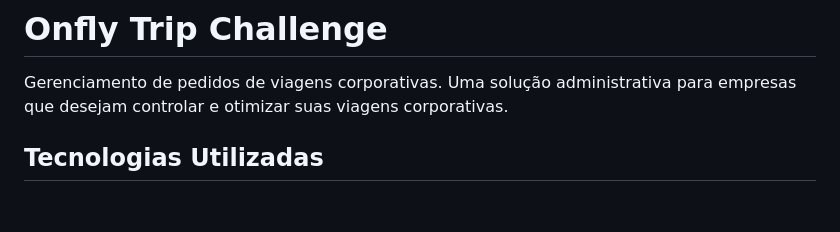
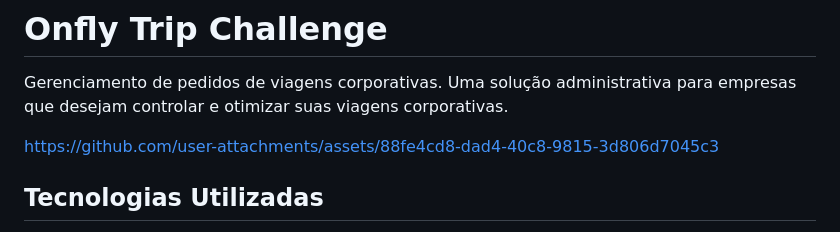
Before and after one commit to bidwolf/onfly-trip-challenge, a Markdown page: README.md, the part around the change. GitHub-like rendering; blank space fills up the shorter version.

```diff
--- a/README.md
+++ b/README.md
@@ -1,6 +1,10 @@
 # Onfly Trip Challenge
 
 Gerenciamento de pedidos de viagens corporativas. Uma solução administrativa para empresas que desejam controlar e otimizar suas viagens corporativas.
+
+
+
+https://github.com/user-attachments/assets/88fe4cd8-dad4-40c8-9815-3d806d7045c3
 
 ## Tecnologias Utilizadas
 Abaixo estão listadas as principais tecnologias utilizadas no desenvolvimento deste projeto, testes e configuração do ambiente:
```
